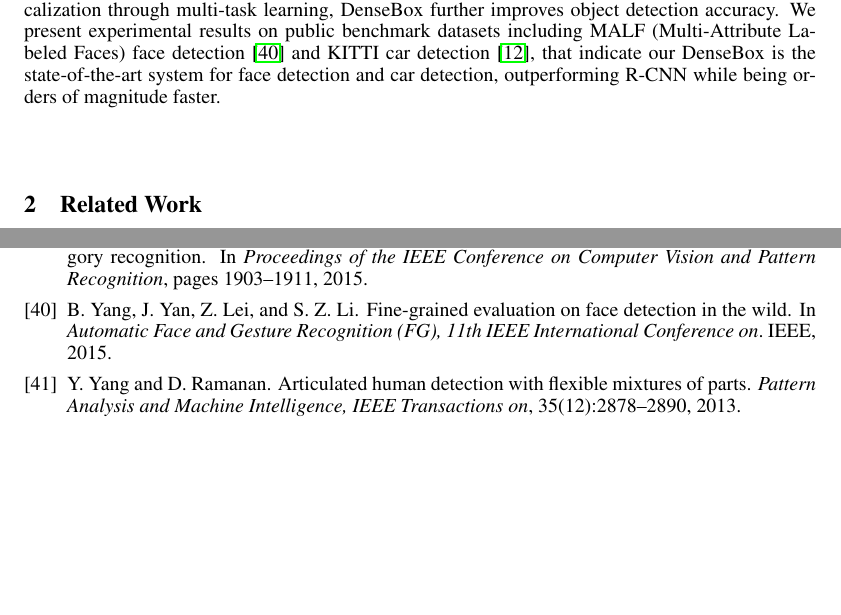
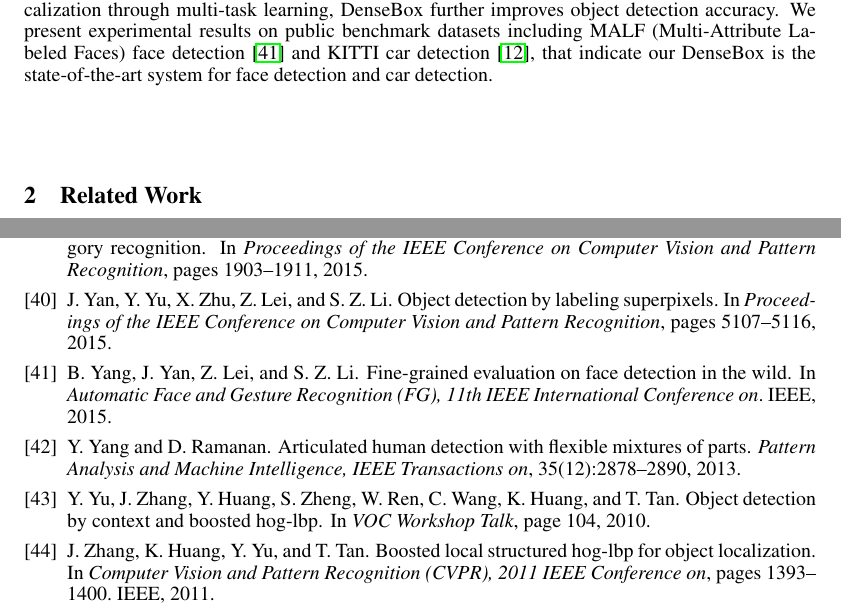
Before and after one commit to alanhuang1990/DenseBoxPaper, a LaTeX paper (DenseBoxV1_alan.tex, which reads section/introduction.tex, section/references.bib): two parts of pages 2 and 12 of 13 before the commit and two parts of pages 2 and 12 of 12 after it, joined at a grey line, cut so that both start at the same text, the shorter picture padded with empty space. Compiled offline with pdfLaTeX.

```diff
--- a/section/introduction.tex
+++ b/section/introduction.tex
@@ -8,7 +8,7 @@
 
-Our contribution is two-fold. First, we demonstrate that a single fully convolutional neural network, if designed and optimized carefully, can detect objects under different scales with heavy occlusion extremely accurately and efficiently. Second, we show that when incorporating with landmark localization through multi-task learning, DenseBox further improves object detection accuracy. We present experimental results on public benchmark datasets including MALF (Multi-Attribute Labeled Faces) face detection~\cite{faceevaluation15} and KITTI car detection~\cite{Geiger2012CVPR}, that indicate our DenseBox is the state-of-the-art system for face detection and car detection, outperforming R-CNN while being orders of magnitude faster.
+Our contribution is two-fold. First, we demonstrate that a single fully convolutional neural network, if designed and optimized carefully, can detect objects under different scales with heavy occlusion extremely accurately and efficiently. Second, we show that when incorporating with landmark localization through multi-task learning, DenseBox further improves object detection accuracy. We present experimental results on public benchmark datasets including MALF (Multi-Attribute Labeled Faces) face detection~\cite{faceevaluation15} and KITTI car detection~\cite{Geiger2012CVPR}, that indicate our DenseBox is the state-of-the-art system for face detection and car detection.
 
-%As one of the core problems in computer vision, object detection has some significant breakthrough recent years after the widely applied deep convolutional neural networks. Before the success of convolutional neural networks, the best performing detectors in many benchmarks were based on a combination of handcrafted image feature such as HOG~\cite{dalal2005histograms} , SIFT~\cite{lowe2004distinctive} , and the Fisher vector~\cite{cinbis2013segmentation} , etc. These systems such as deformable part-based models (DPM)~\cite{felzenszwalb2010object} use sliding window framework to apply classifier at every object location and scale. Recently, the convolutional neural network based methods such as R-CNN~\cite{girshick2014rich,girshick2015fast} bring a revolution on the field of object detection , providing a remarkable gain in detection accuracy compared to classic sliding window approaches. Conceptually, R-CNN contains two phases. First, region proposal methods are used to generate potential bounding boxes in the image. Then, a convolutional classifier is applied to each proposed bounding box.
+%As one of the core problems in computer vision, object detection has some significant breakthrough recent years after the widely applied deep convolutional neural networks. Before the success of convolutional neural networks, the best performing detectors in many benchmarks were based on a combination of handcrafted image feature such as HOG~\cite{dalal2005histograms,zhang2011boosted,yu2010object} , SIFT~\cite{lowe2004distinctive} , and the Fisher vector~\cite{cinbis2013segmentation} , etc. These systems such as deformable part-based models (DPM)~\cite{felzenszwalb2010object} use sliding window framework to apply classifier at every object location and scale. Recently, the convolutional neural network based methods such as R-CNN~\cite{girshick2014rich,girshick2015fast} bring a revolution on the field of object detection , providing a remarkable gain in detection accuracy compared to classic sliding window approaches. Conceptually, R-CNN contains two phases. First, region proposal methods are used to generate potential bounding boxes in the image. Then, a convolutional classifier is applied to each proposed bounding box.
 
 %However, the different stages in R-CNN pipeline cannot be optimized jointly, and to classify thousands of proposal bounding boxes of one image, it usually requires half a minute. The second issue has been solved in the latest incarnation of R-CNN, the Faster R-CNN~\cite{ren2015faster} which shares the convolutional feature computation among different regions. Then the proposal generation becomes the new bottleneck. Recently some methods try to solve the first issue by one of the following two ways: 1) The Faster-R-CNN trains a region proposal network shared with CNN classifier; 2) YOLO~\cite{YOLO}  presents a single network end-to-end optimized directly on detection performance, and Lenc et al.~\cite{LencV15} proposed a simplified SPP-CNN~\cite{} that does not need proposal generation. All of them focus on acceleration of testing, and developing an end-to-end framework for detection.
 
--- a/section/references.bib
+++ b/section/references.bib
@@ -1,5 +1,32 @@
 
  %conference, inbook, incollection, inproceedings, manual, misc, mastersthesis, phdthesis, proceedings, techreport, unpublished
+
+@inproceedings{zhang2011boosted,
+  title={Boosted local structured hog-lbp for object localization},
+  author={Zhang, Junge and Huang, Kaiqi and Yu, Yinan and Tan, Tieniu},
+  booktitle={Computer Vision and Pattern Recognition (CVPR), 2011 IEEE Conference on},
+  pages={1393--1400},
+  year={2011},
+  organization={IEEE}
+}
+
+@inproceedings{yan2015object,
+  title={Object Detection by Labeling Superpixels},
+  author={Yan, Junjie and Yu, Yinan and Zhu, Xiangyu and Lei, Zhen and Li, Stan Z},
+  booktitle={Proceedings of the IEEE Conference on Computer Vision and Pattern Recognition},
+  pages={5107--5116},
+  year={2015}
+}
+
+
+@inproceedings{yu2010object,
+  title={Object detection by context and boosted HOG-LBP},
+  author={Yu, Yinan and Zhang, Junge and Huang, Yongzhen and Zheng, Shuai and Ren, Weiqiang and Wang, Chong and Huang, K and Tan, T},
+  booktitle={VOC Workshop Talk},
+  pages={104},
+  year={2010}
+}
+
 
 @article{szegedy2014going,
   title={Going deeper with convolutions},
```
Also changed, not shown: DenseBoxV1_alan.tex (+14 -5 lines), section/related_work.tex (+2 -2 lines), DenseBoxV1_alan.pdf, figures/MALF_1.eps (deleted), figures/MALF_2.eps (deleted), figures/figure5-crop.pdf, section/introduction.tex (2 more changed lines).
